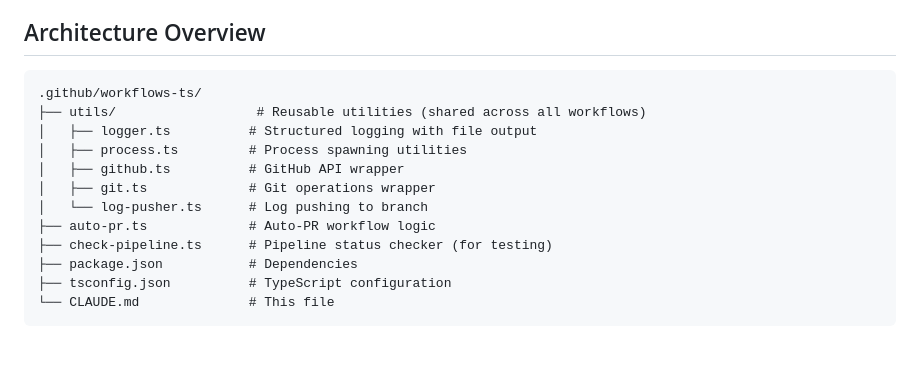
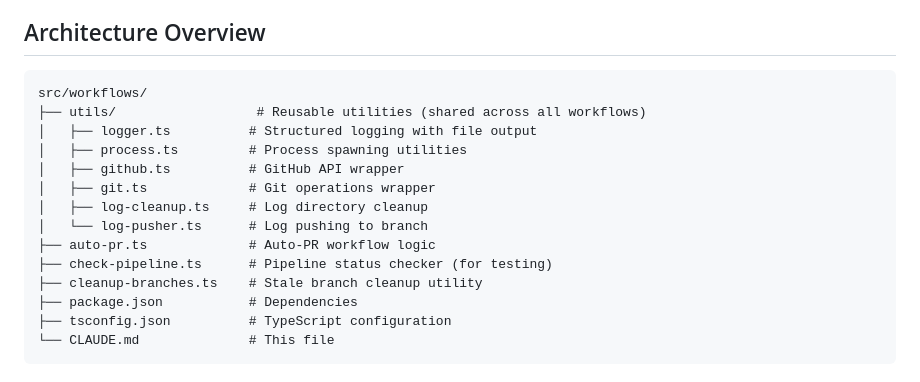
Before and after one commit to AppGates/PongPush, a Markdown page: src/workflows/CLAUDE.md, the part around one of its changes. GitHub-like rendering; blank space fills up the shorter version.

````diff
--- a/src/workflows/CLAUDE.md
+++ b/src/workflows/CLAUDE.md
@@ -5,15 +5,17 @@ This document outlines the architecture, patterns, and best practices for develo
 ## Architecture Overview
 
 ```
-.github/workflows-ts/
+src/workflows/
 ├── utils/                  # Reusable utilities (shared across all workflows)
 │   ├── logger.ts          # Structured logging with file output
 │   ├── process.ts         # Process spawning utilities
 │   ├── github.ts          # GitHub API wrapper
 │   ├── git.ts             # Git operations wrapper
+│   ├── log-cleanup.ts     # Log directory cleanup
 │   └── log-pusher.ts      # Log pushing to branch
 ├── auto-pr.ts             # Auto-PR workflow logic
 ├── check-pipeline.ts      # Pipeline status checker (for testing)
+├── cleanup-branches.ts    # Stale branch cleanup utility
 ├── package.json           # Dependencies
 ├── tsconfig.json          # TypeScript configuration
 └── CLAUDE.md              # This file
````
Also changed, not shown: other parts of src/workflows/CLAUDE.md (+35 -11 lines).
